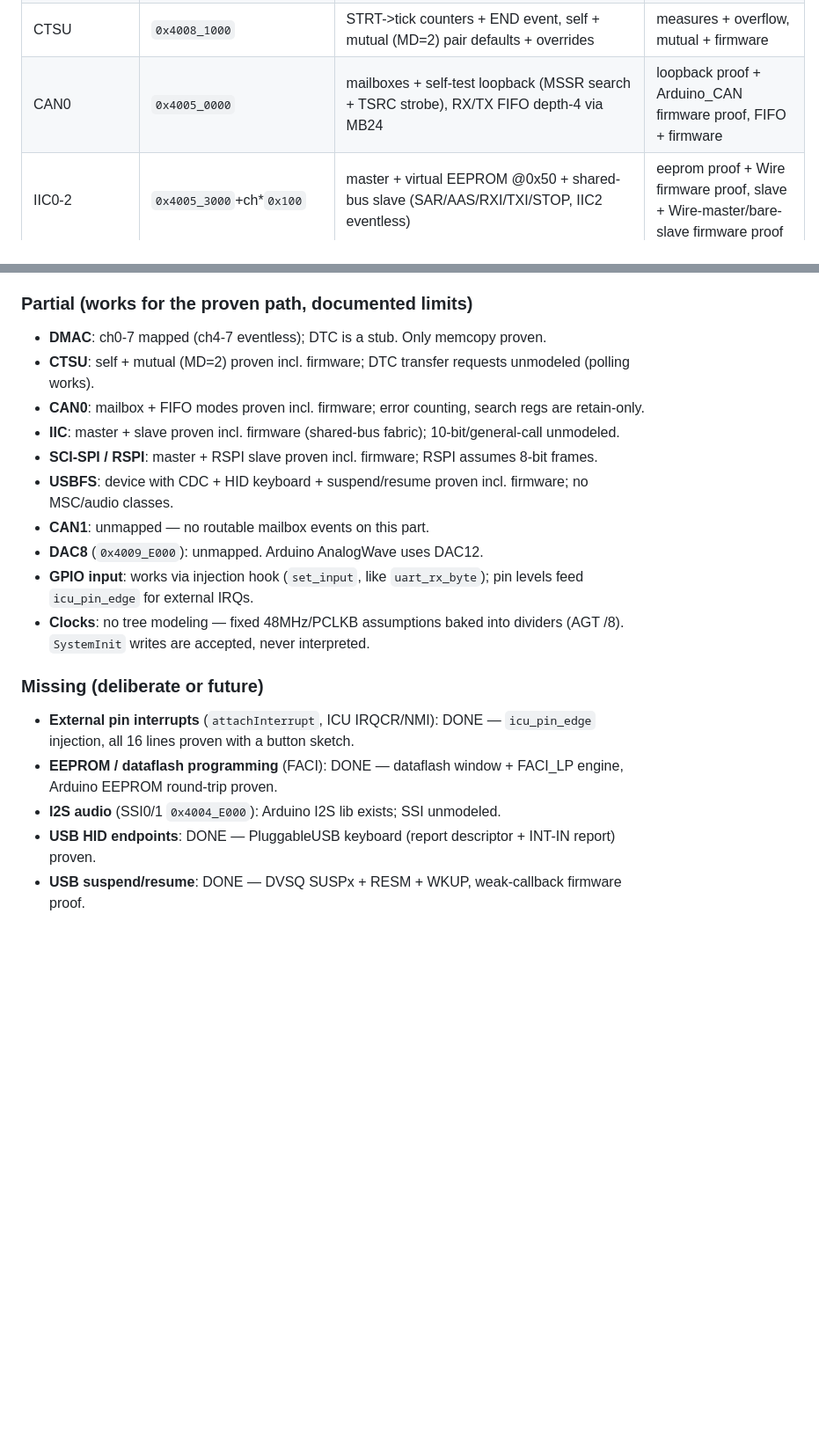
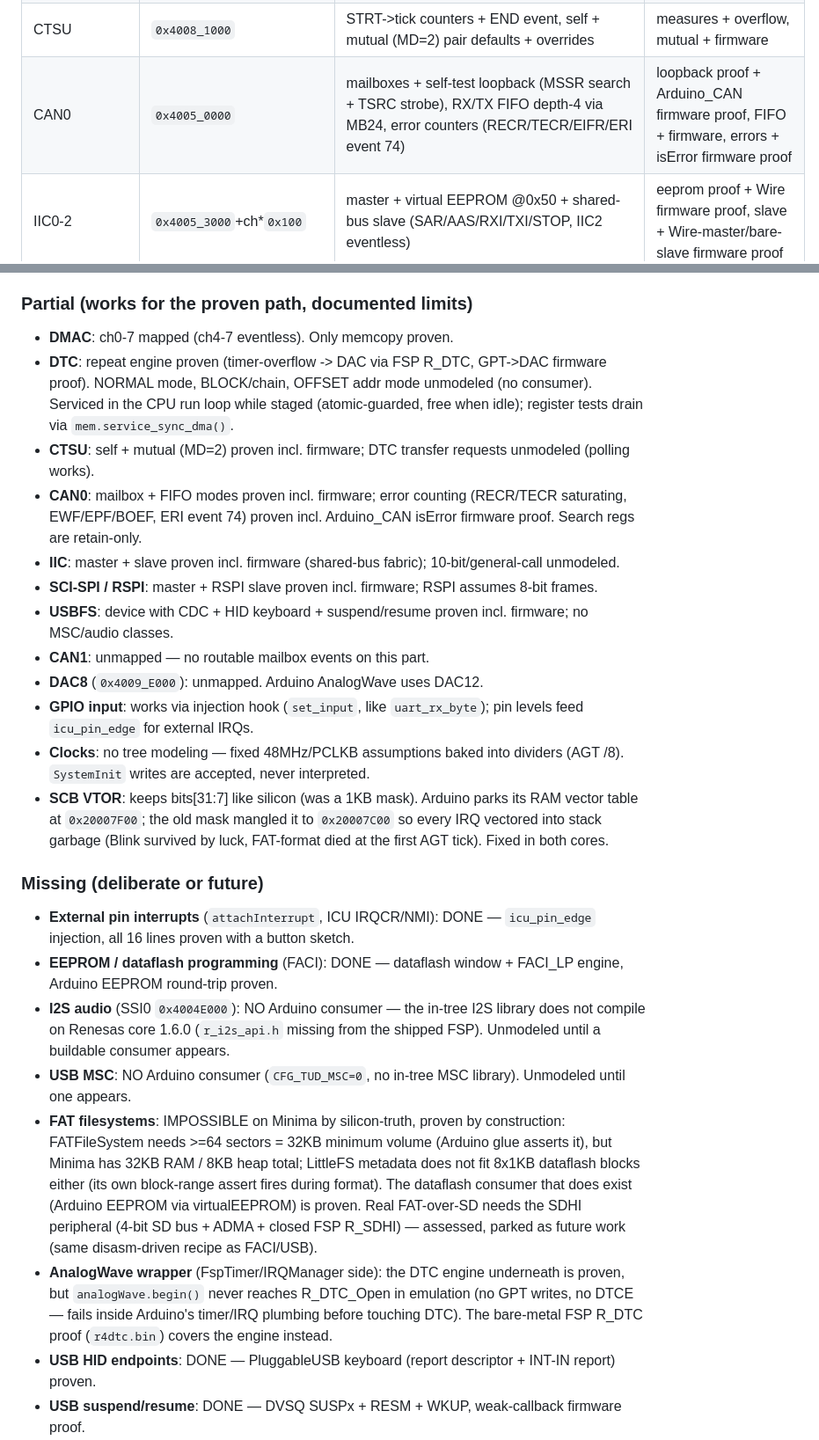
Before and after one commit to danish9661/unor4emu, a Markdown page: AUDIT.md, 2 parts joined by grey strips. Shown at 88% size. Rendered like a GitHub page; blank space fills up the shorter version.

```diff
--- a/AUDIT.md
+++ b/AUDIT.md
@@ -64,7 +73,7 @@ Bases from `R7FA4M1AB.h`. "Arduino use" = what ArduinoCore-renesas
 | OPAMP/ACMP | `0x4008_6000`/`0x4008_5E00` | follower loopback + compare | opamp proof + OPAMP lib firmware proof (AMPMON0) |
 | USBFS device | `0x4009_0000` | `ra_usb.rs` FIFOs, BEMP/BRDY/CTRT/DVST, CCPL strobe, byte FIFO reads, DVSQ SUSPx, RESM, WKUP | enumerate, hello, echo (100B), HID keyboard, suspend/resume, TX capture |
 | CTSU | `0x4008_1000` | STRT->tick counters + END event, self + mutual (MD=2) pair defaults + overrides | measures + overflow, mutual + firmware |
-| CAN0 | `0x4005_0000` | mailboxes + self-test loopback (MSSR search + TSRC strobe), RX/TX FIFO depth-4 via MB24 | loopback proof + Arduino_CAN firmware proof, FIFO + firmware |
+| CAN0 | `0x4005_0000` | mailboxes + self-test loopback (MSSR search + TSRC strobe), RX/TX FIFO depth-4 via MB24, error counters (RECR/TECR/EIFR/ERI event 74) | loopback proof + Arduino_CAN firmware proof, FIFO + firmware, errors + isError firmware proof |
 | IIC0-2 | `0x4005_3000`+ch*`0x100` | master + virtual EEPROM @0x50 + shared-bus slave (SAR/AAS/RXI/TXI/STOP, IIC2 eventless) | eeprom proof + Wire firmware proof, slave + Wire-master/bare-slave firmware proof |
 | SPI0/1 | `0x4007_2000`/`0x4007_2100` | RSPI master (polled SPRF + loopback) + slave (MSTR=0 staging + exchange) + virtual SD card | loopback proof + SPI firmware proof (ch1), slave + dual-channel firmware proof, SD + firmware proof |
 | Dataflash | `0x4010_0000` | 8KB window (erased 0xFF, bit-clear writes) | program/erase proof + EEPROM firmware proof |
@@ -79,9 +88,10 @@ Channel notes (verified, not assumed): Arduino PWM uses GPT0-7 only
 
 ### Partial (works for the proven path, documented limits)
 
-- **DMAC**: ch0-7 mapped (ch4-7 eventless); DTC is a stub. Only memcopy proven.
+- **DMAC**: ch0-7 mapped (ch4-7 eventless). Only memcopy proven.
+- **DTC**: repeat engine proven (timer-overflow -> DAC via FSP R_DTC, GPT->DAC firmware proof). NORMAL mode, BLOCK/chain, OFFSET addr mode unmodeled (no consumer). Serviced in the CPU run loop while staged (atomic-guarded, free when idle); register tests drain via `mem.service_sync_dma()`.
 - **CTSU**: self + mutual (MD=2) proven incl. firmware; DTC transfer requests unmodeled (polling works).
-- **CAN0**: mailbox + FIFO modes proven incl. firmware; error counting, search regs are retain-only.
+- **CAN0**: mailbox + FIFO modes proven incl. firmware; error counting (RECR/TECR saturating, EWF/EPF/BOEF, ERI event 74) proven incl. Arduino_CAN isError firmware proof. Search regs are retain-only.
 - **IIC**: master + slave proven incl. firmware (shared-bus fabric); 10-bit/general-call unmodeled.
 - **SCI-SPI / RSPI**: master + RSPI slave proven incl. firmware; RSPI assumes 8-bit frames.
 - **USBFS**: device with CDC + HID keyboard + suspend/resume proven incl. firmware; no MSC/audio classes.
@@ -89,12 +99,16 @@ Channel notes (verified, not assumed): Arduino PWM uses GPT0-7 only
 - **DAC8** (`0x4009_E000`): unmapped. Arduino AnalogWave uses DAC12.
 - **GPIO input**: works via injection hook (`set_input`, like `uart_rx_byte`); pin levels feed `icu_pin_edge` for external IRQs.
 - **Clocks**: no tree modeling — fixed 48MHz/PCLKB assumptions baked into dividers (AGT /8). `SystemInit` writes are accepted, never interpreted.
+- **SCB VTOR**: keeps bits[31:7] like silicon (was a 1KB mask). Arduino parks its RAM vector table at `0x20007F00`; the old mask mangled it to `0x20007C00` so every IRQ vectored into stack garbage (Blink survived by luck, FAT-format died at the first AGT tick). Fixed in both cores.
 
 ### Missing (deliberate or future)
 
 - **External pin interrupts** (`attachInterrupt`, ICU IRQCR/NMI): DONE — `icu_pin_edge` injection, all 16 lines proven with a button sketch.
 - **EEPROM / dataflash programming** (FACI): DONE — dataflash window + FACI_LP engine, Arduino EEPROM round-trip proven.
-- **I2S audio** (SSI0/1 `0x4004_E000`): Arduino I2S lib exists; SSI unmodeled.
+- **I2S audio** (SSI0 `0x4004E000`): NO Arduino consumer — the in-tree I2S library does not compile on Renesas core 1.6.0 (`r_i2s_api.h` missing from the shipped FSP). Unmodeled until a buildable consumer appears.
+- **USB MSC**: NO Arduino consumer (`CFG_TUD_MSC=0`, no in-tree MSC library). Unmodeled until one appears.
+- **FAT filesystems**: IMPOSSIBLE on Minima by silicon-truth, proven by construction: FATFileSystem needs >=64 sectors = 32KB minimum volume (Arduino glue asserts it), but Minima has 32KB RAM / 8KB heap total; LittleFS metadata does not fit 8x1KB dataflash blocks either (its own block-range assert fires during format). The dataflash consumer that does exist (Arduino EEPROM via virtualEEPROM) is proven. Real FAT-over-SD needs the SDHI peripheral (4-bit SD bus + ADMA + closed FSP R_SDHI) — assessed, parked as future work (same disasm-driven recipe as FACI/USB).
+- **AnalogWave wrapper** (FspTimer/IRQManager side): the DTC engine underneath is proven, but `analogWave.begin()` never reaches R_DTC_Open in emulation (no GPT writes, no DTCE — fails inside Arduino's timer/IRQ plumbing before touching DTC). The bare-metal FSP R_DTC proof (`r4dtc.bin`) covers the engine instead.
 - **USB HID endpoints**: DONE — PluggableUSB keyboard (report descriptor + INT-IN report) proven.
 - **USB suspend/resume**: DONE — DVSQ SUSPx + RESM + WKUP, weak-callback firmware proof.
 - **SD storage**: DONE — virtual SD slave in SPI mode (CMD0/8/55/41/58/17/24, MBR + write/read-back) proven. FATFilesystem over it untested.
```
Also changed, not shown: other parts of AUDIT.md (+25 -15 lines), AGENTS.md (+38 -19 lines).
